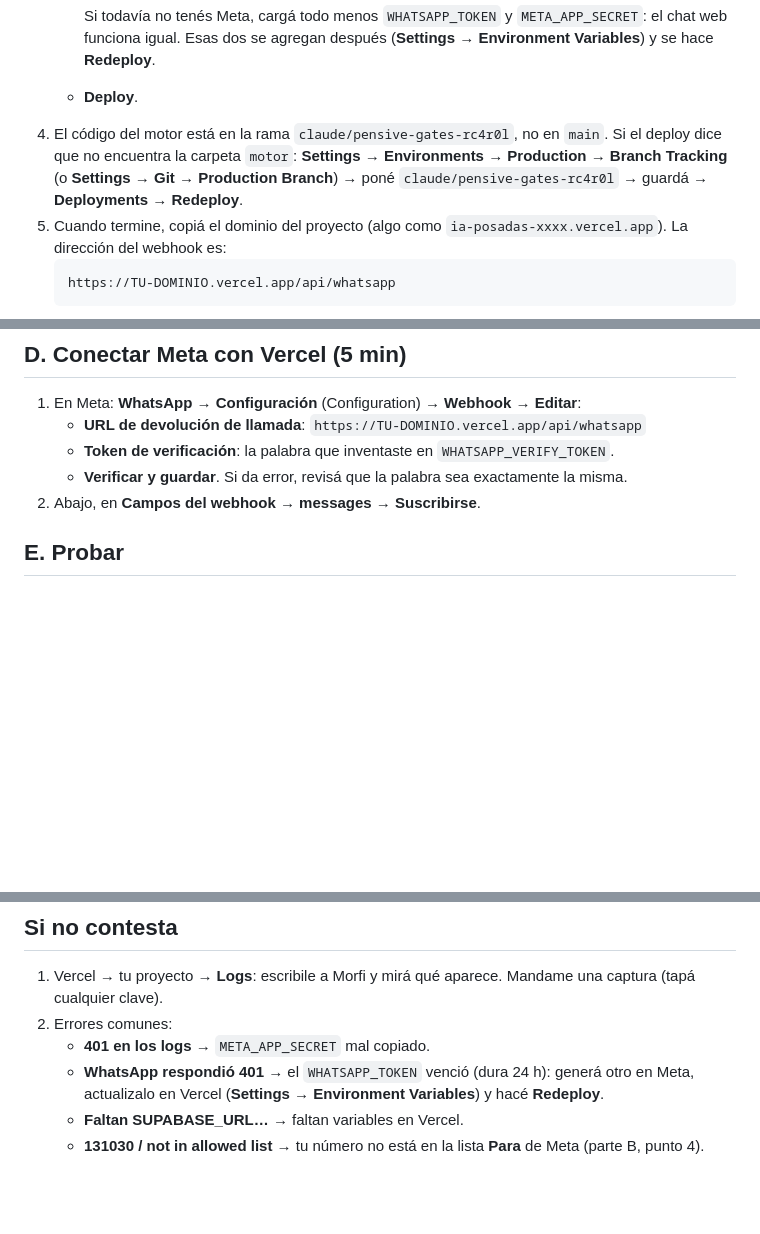
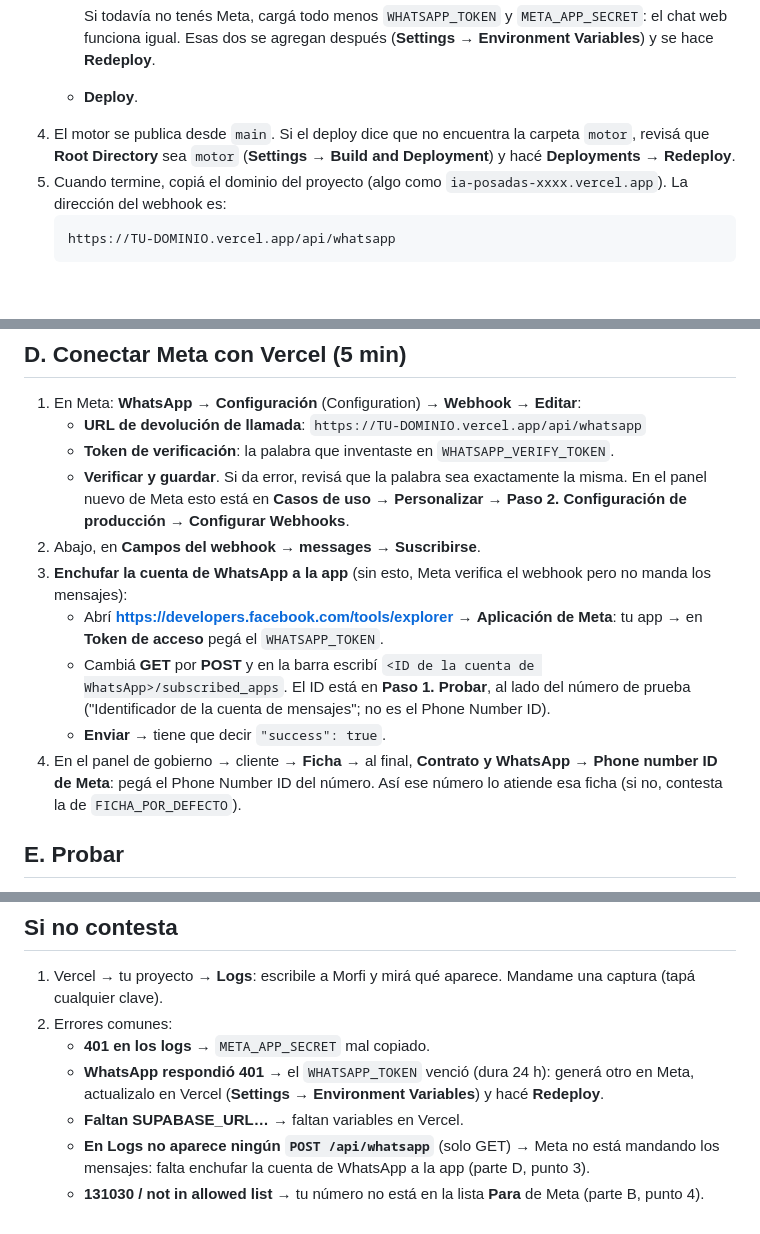
Before and after one commit to Tlawson1-gesthum/IA-Posadas, a Markdown page: motor/GUIA-PASO-2-WHATSAPP.md, 3 parts joined by grey strips. GitHub-like rendering; blank space fills up the shorter version.

Commit message:
Guía WhatsApp: enchufar la cuenta a la app (subscribed_apps), dónde está el webhook en el panel nuevo de Meta y deploy desde main
Co-Authored-By: Claude Opus 5.5 <noreply@anthropic.com>
Claude-Session: https://claude.ai/code/session_012dK5skD5b1y2qGf7Kb5ttJ

````diff
--- a/motor/GUIA-PASO-2-WHATSAPP.md
+++ b/motor/GUIA-PASO-2-WHATSAPP.md
@@ -69,7 +69,7 @@ Vas a ir juntando datos. Anotalos en un Bloc de notas **que no compartas con nad
      Si todavía no tenés Meta, cargá todo menos `WHATSAPP_TOKEN` y `META_APP_SECRET`: el chat web funciona igual. Esas dos se agregan después (**Settings → Environment Variables**) y se hace **Redeploy**.
 
    - **Deploy**.
-4. El código del motor está en la rama `claude/pensive-gates-rc4r0l`, no en `main`. Si el deploy dice que no encuentra la carpeta `motor`: **Settings → Environments → Production → Branch Tracking** (o **Settings → Git → Production Branch**) → poné `claude/pensive-gates-rc4r0l` → guardá → **Deployments → Redeploy**.
+4. El motor se publica desde `main`. Si el deploy dice que no encuentra la carpeta `motor`, revisá que **Root Directory** sea `motor` (**Settings → Build and Deployment**) y hacé **Deployments → Redeploy**.
 5. Cuando termine, copiá el dominio del proyecto (algo como `ia-posadas-xxxx.vercel.app`). La dirección del webhook es:
    ```
    https://TU-DOMINIO.vercel.app/api/whatsapp
@@ -83,7 +83,13 @@ Vas a ir juntando datos. Anotalos en un Bloc de notas **que no compartas con nad
    - **URL de devolución de llamada**: `https://TU-DOMINIO.vercel.app/api/whatsapp`
    - **Token de verificación**: la palabra que inventaste en `WHATSAPP_VERIFY_TOKEN`.
    - **Verificar y guardar**. Si da error, revisá que la palabra sea exactamente la misma.
+   En el panel nuevo de Meta esto está en **Casos de uso → Personalizar → Paso 2. Configuración de producción → Configurar Webhooks**.
 2. Abajo, en **Campos del webhook** → **messages** → **Suscribirse**.
+3. **Enchufar la cuenta de WhatsApp a la app** (sin esto, Meta verifica el webhook pero no manda los mensajes):
+   - Abrí **https://developers.facebook.com/tools/explorer** → **Aplicación de Meta**: tu app → en **Token de acceso** pegá el `WHATSAPP_TOKEN`.
+   - Cambiá **GET** por **POST** y en la barra escribí `<ID de la cuenta de WhatsApp>/subscribed_apps`. El ID está en **Paso 1. Probar**, al lado del número de prueba ("Identificador de la cuenta de mensajes"; no es el Phone Number ID).
+   - **Enviar** → tiene que decir `"success": true`.
+4. En el panel de gobierno → cliente → **Ficha** → al final, **Contrato y WhatsApp** → **Phone number ID de Meta**: pegá el Phone Number ID del número. Así ese número lo atiende esa ficha (si no, contesta la de `FICHA_POR_DEFECTO`).
 
 ## E. Probar
 
@@ -100,4 +106,5 @@ Desde tu WhatsApp, escribile **"hola"** al número de prueba de Meta (el mismo q
    - **401 en los logs** → `META_APP_SECRET` mal copiado.
    - **WhatsApp respondió 401** → el `WHATSAPP_TOKEN` venció (dura 24 h): generá otro en Meta, actualizalo en Vercel (**Settings → Environment Variables**) y hacé **Redeploy**.
    - **Faltan SUPABASE_URL…** → faltan variables en Vercel.
+   - **En Logs no aparece ningún `POST /api/whatsapp`** (solo GET) → Meta no está mandando los mensajes: falta enchufar la cuenta de WhatsApp a la app (parte D, punto 3).
    - **131030 / not in allowed list** → tu número no está en la lista **Para** de Meta (parte B, punto 4).
````
